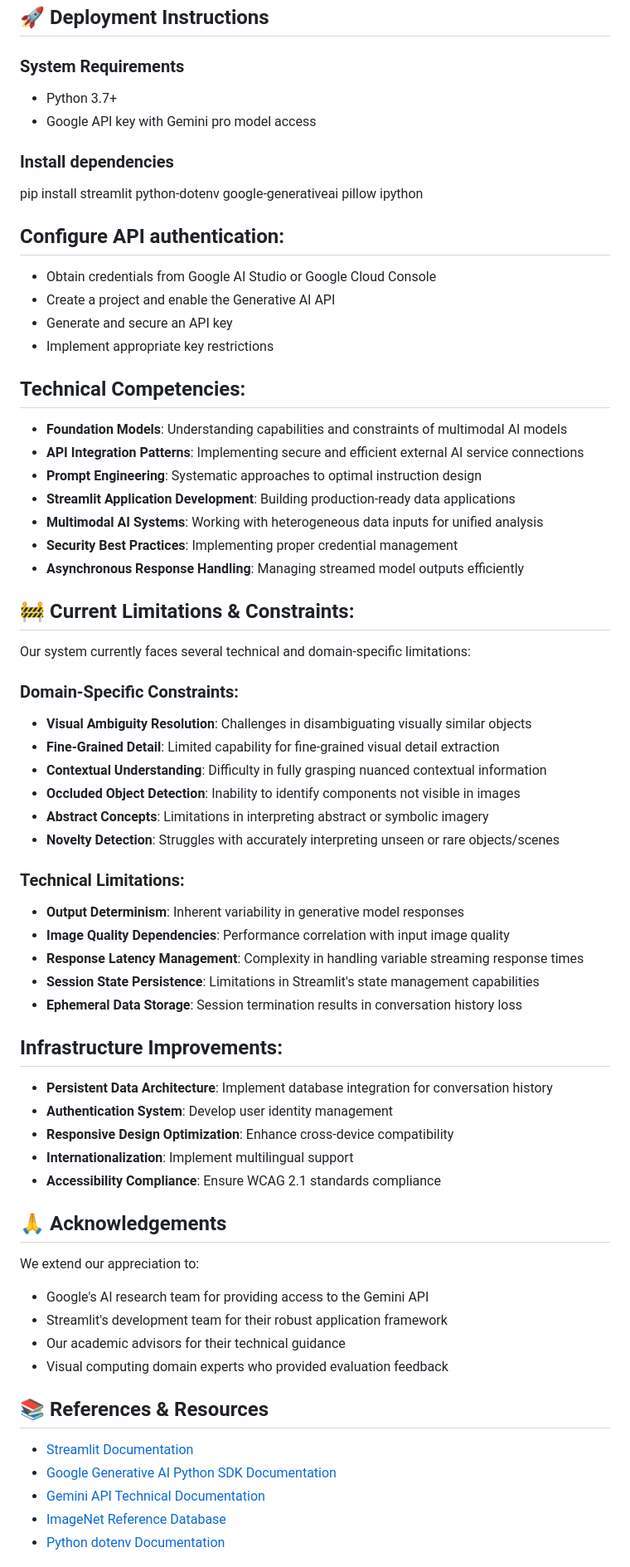
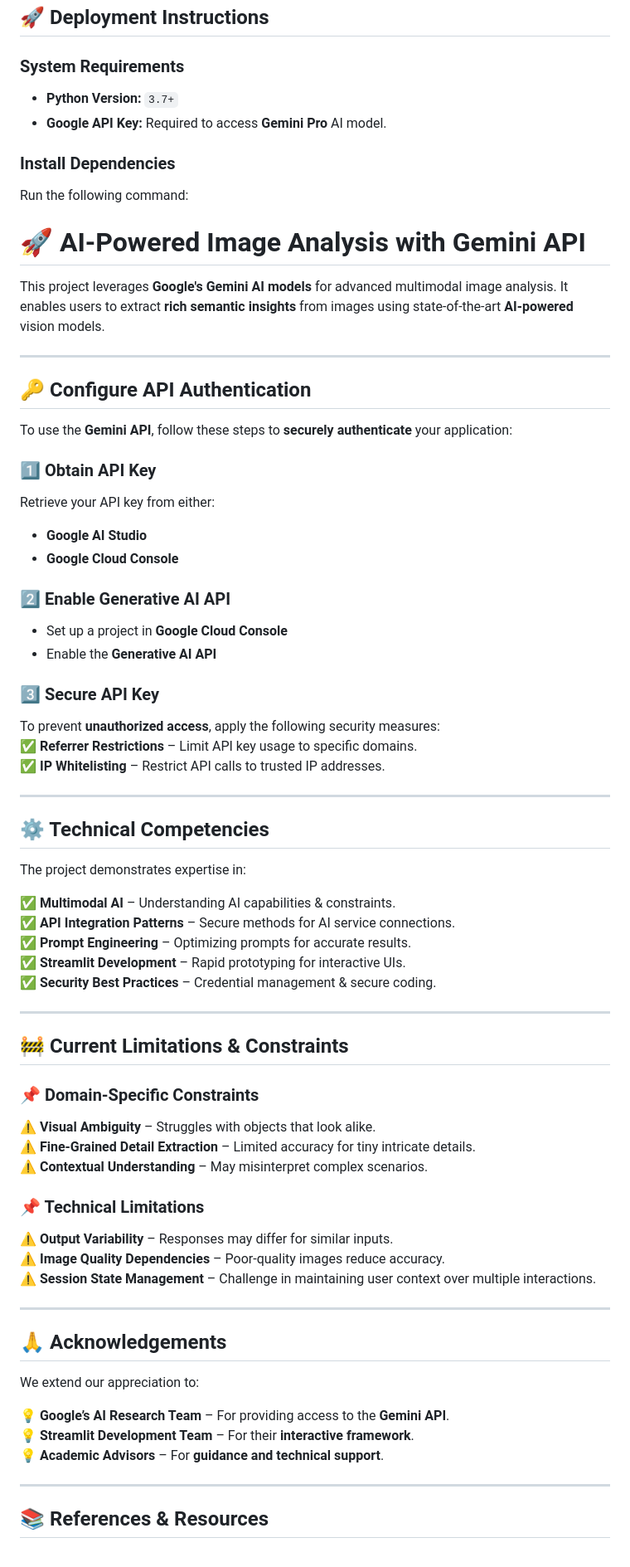
Before and after one commit to VikenHadavani/SGP_LLM_2025, a Markdown page: README.md, the part around the change printed below. Shown: that part at 83% size. Rendered like a GitHub page.

```diff
--- a/README.md
+++ b/README.md
@@ -65,70 +70,74 @@ Our system follows a modern microservices architecture:
 ## 🚀 Deployment Instructions
 
 ### System Requirements
-- Python 3.7+
-- Google API key with Gemini pro model access
+- **Python Version:** `3.7+`
+- **Google API Key:** Required to access **Gemini Pro** AI model.
 
-### Install dependencies
+### Install Dependencies
+Run the following command:
 
-pip install streamlit python-dotenv google-generativeai pillow ipython
 
-## Configure API authentication:
-- Obtain credentials from Google AI Studio or Google Cloud Console
-- Create a project and enable the Generative AI API
-- Generate and secure an API key
-- Implement appropriate key restrictions
+# 🚀 AI-Powered Image Analysis with Gemini API
 
-## Technical Competencies:
+This project leverages **Google's Gemini AI models** for advanced multimodal image analysis. It enables users to extract **rich semantic insights** from images using state-of-the-art **AI-powered** vision models.
 
-- **Foundation Models**: Understanding capabilities and constraints of multimodal AI models
-- **API Integration Patterns**: Implementing secure and efficient external AI service connections
-- **Prompt Engineering**: Systematic approaches to optimal instruction design
-- **Streamlit Application Development**: Building production-ready data applications
-- **Multimodal AI Systems**: Working with heterogeneous data inputs for unified analysis
-- **Security Best Practices**: Implementing proper credential management
-- **Asynchronous Response Handling**: Managing streamed model outputs efficiently
+---
 
-## 🚧 Current Limitations & Constraints:
+## 🔑 Configure API Authentication
 
-Our system currently faces several technical and domain-specific limitations:
+To use the **Gemini API**, follow these steps to **securely authenticate** your application:
 
-### Domain-Specific Constraints:
+### 1️⃣ Obtain API Key
+Retrieve your API key from either:
+- **Google AI Studio**
+- **Google Cloud Console**
 
-- **Visual Ambiguity Resolution**: Challenges in disambiguating visually similar objects
-- **Fine-Grained Detail**: Limited capability for fine-grained visual detail extraction
-- **Contextual Understanding**: Difficulty in fully grasping nuanced contextual information
-- **Occluded Object Detection**: Inability to identify components not visible in images
-- **Abstract Concepts**: Limitations in interpreting abstract or symbolic imagery
-- **Novelty Detection**: Struggles with accurately interpreting unseen or rare objects/scenes
+### 2️⃣ Enable Generative AI API
+- Set up a project in **Google Cloud Console**
+- Enable the **Generative AI API**
 
-### Technical Limitations:
+### 3️⃣ Secure API Key
+To prevent **unauthorized access**, apply the following security measures:
+✅ **Referrer Restrictions** – Limit API key usage to specific domains.
+✅ **IP Whitelisting** – Restrict API calls to trusted IP addresses.
 
-- **Output Determinism**: Inherent variability in generative model responses
-- **Image Quality Dependencies**: Performance correlation with input image quality
-- **Response Latency Management**: Complexity in handling variable streaming response times
-- **Session State Persistence**: Limitations in Streamlit's state management capabilities
-- **Ephemeral Data Storage**: Session termination results in conversation history loss
+---
 
-## Infrastructure Improvements:
+## ⚙️ Technical Competencies
 
-- **Persistent Data Architecture**: Implement database integration for conversation history
-- **Authentication System**: Develop user identity management
-- **Responsive Design Optimization**: Enhance cross-device compatibility
-- **Internationalization**: Implement multilingual support
-- **Accessibility Compliance**: Ensure WCAG 2.1 standards compliance
+The project demonstrates expertise in:
+
+✅ **Multimodal AI** – Understanding AI capabilities & constraints.
+✅ **API Integration Patterns** – Secure methods for AI service connections.
+✅ **Prompt Engineering** – Optimizing prompts for accurate results.
+✅ **Streamlit Development** – Rapid prototyping for interactive UIs.
+✅ **Security Best Practices** – Credential management & secure coding.
+
+---
+
+## 🚧 Current Limitations & Constraints
+
+### 📌 Domain-Specific Constraints
+⚠ **Visual Ambiguity** – Struggles with objects that look alike.
+⚠ **Fine-Grained Detail Extraction** – Limited accuracy for tiny intricate details.
+⚠ **Contextual Understanding** – May misinterpret complex scenarios.
+
+### 📌 Technical Limitations
+⚠ **Output Variability** – Responses may differ for similar inputs.
+⚠ **Image Quality Dependencies** – Poor-quality images reduce accuracy.
+⚠ **Session State Management** – Challenge in maintaining user context over multiple interactions.
+
+---
 
 ## 🙏 Acknowledgements
+
 We extend our appreciation to:
 
-- Google's AI research team for providing access to the Gemini API
-- Streamlit's development team for their robust application framework
-- Our academic advisors for their technical guidance
-- Visual computing domain experts who provided evaluation feedback
+💡 **Google’s AI Research Team** – For providing access to the **Gemini API**.
+💡 **Streamlit Development Team** – For their **interactive framework**.
+💡 **Academic Advisors** – For **guidance and technical support**.
+
+---
 
 ## 📚 References & Resources
-- [Streamlit Documentation](https://docs.streamlit.io/)
-- [Google Generative AI Python SDK Documentation](https://developers.google.com/generative-ai/)
-- [Gemini API Technical Documentation](https://cloud.google.com/vertex-ai/docs/generative-ai/)
-- [ImageNet Reference Database](https://www.image-net.org/)
-- [Python dotenv Documentation](https://saurabh-kumar.com/python-dotenv/#documentation)
 
```
Also changed, not shown: other parts of README.md (+62 -49 lines).
